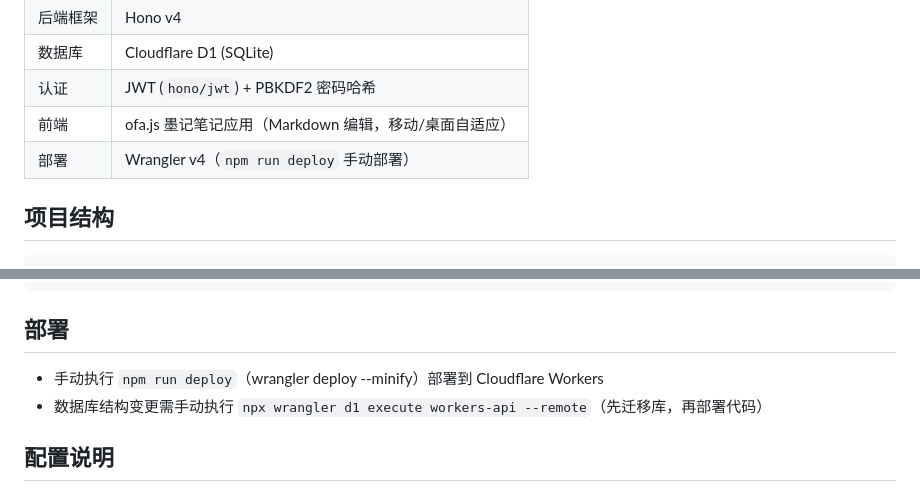
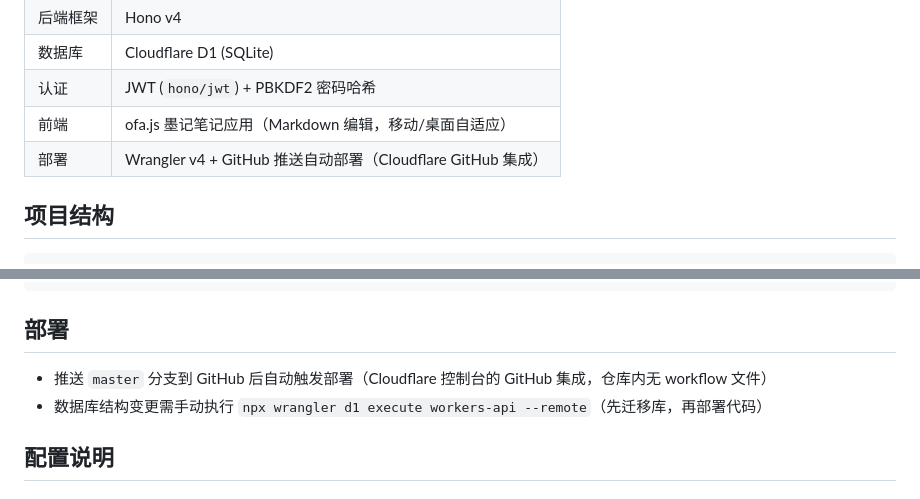
Before and after one commit to lxy914/workers-api, a Markdown page: AGENTS.md, 2 parts joined by grey strips. GitHub-like rendering.

Commit message:
docs: 恢复自动部署说明（Cloudflare GitHub 集成在推送 master 后自动部署）

```diff
--- a/AGENTS.md
+++ b/AGENTS.md
@@ -11,7 +11,7 @@
 | 数据库 | Cloudflare D1 (SQLite) |
 | 认证 | JWT (`hono/jwt`) + PBKDF2 密码哈希 |
 | 前端 | ofa.js 墨记笔记应用（Markdown 编辑，移动/桌面自适应） |
-| 部署 | Wrangler v4（`npm run deploy` 手动部署） |
+| 部署 | Wrangler v4 + GitHub 推送自动部署（Cloudflare GitHub 集成） |
 
 ## 项目结构
 
@@ -111,7 +111,7 @@ npx wrangler d1 execute workers-api --local --file=init.sql  # 初始化数据
 
 ## 部署
 
-- 手动执行 `npm run deploy`（wrangler deploy --minify）部署到 Cloudflare Workers
+- 推送 `master` 分支到 GitHub 后自动触发部署（Cloudflare 控制台的 GitHub 集成，仓库内无 workflow 文件）
 - 数据库结构变更需手动执行 `npx wrangler d1 execute workers-api --remote`（先迁移库，再部署代码）
 
 ## 配置说明
```
